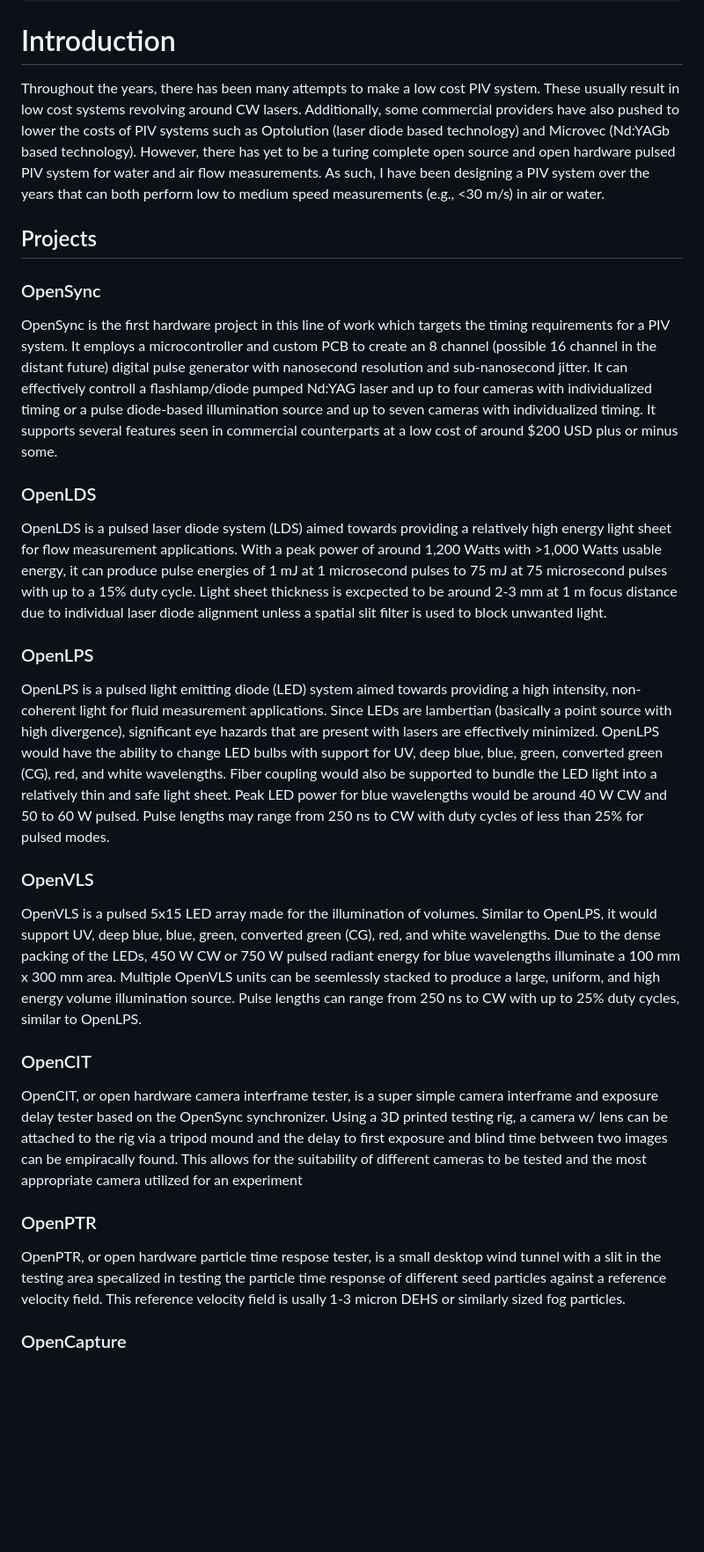
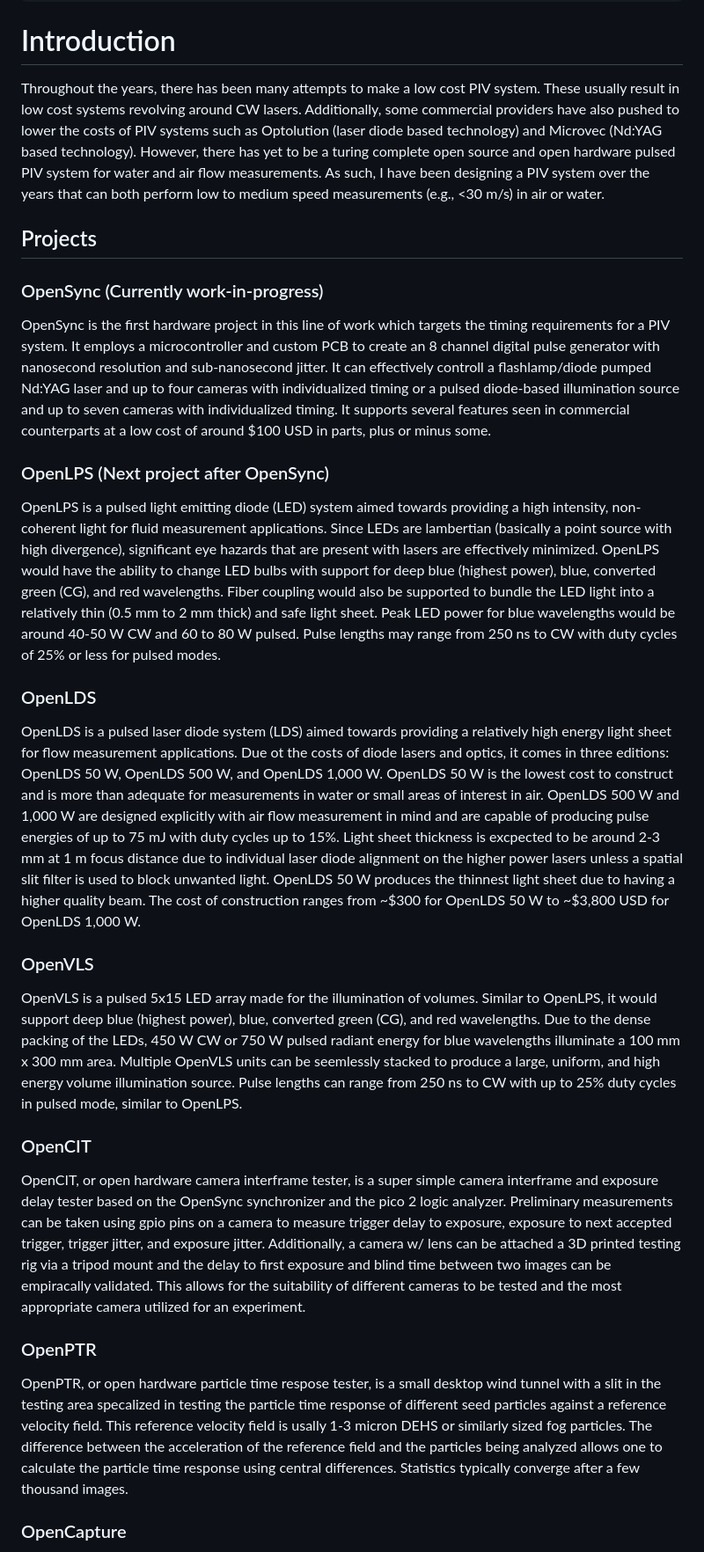
Before and after one commit to ErichZimmer/erichzimmer.github.io, a Markdown page: pages/research/project-future.md, the part around the change. Shown at 88% size. Drawn GitHub-style; blank space fills up the shorter version.

```diff
--- a/pages/research/project-future.md
+++ b/pages/research/project-future.md
@@ -9,27 +9,27 @@ summary: "Future projects for PIV hardware and software."
 ---
 
 # Introduction
-Throughout the years, there has been many attempts to make a low cost PIV system. These usually result in low cost systems revolving around CW lasers. Additionally, some commercial providers have also pushed to lower the costs of PIV systems such as Optolution (laser diode based technology) and Microvec (Nd:YAGb based technology). However, there has yet to be a turing complete open source and open hardware pulsed PIV system for water and air flow measurements. As such, I have been designing a PIV system over the years that can both perform low to medium speed measurements (e.g., <30 m/s) in air or water.
+Throughout the years, there has been many attempts to make a low cost PIV system. These usually result in low cost systems revolving around CW lasers. Additionally, some commercial providers have also pushed to lower the costs of PIV systems such as Optolution (laser diode based technology) and Microvec (Nd:YAG based technology). However, there has yet to be a turing complete open source and open hardware pulsed PIV system for water and air flow measurements. As such, I have been designing a PIV system over the years that can both perform low to medium speed measurements (e.g., <30 m/s) in air or water.
 
 ## Projects
 
-### OpenSync
-OpenSync is the first hardware project in this line of work which targets the timing requirements for a PIV system. It employs a microcontroller and custom PCB to create an 8 channel (possible 16 channel in the distant future) digital pulse generator with nanosecond resolution and sub-nanosecond jitter. It can effectively controll a flashlamp/diode pumped Nd:YAG laser and up to four cameras with individualized timing or a pulse diode-based illumination source and up to seven cameras with individualized timing. It supports several features seen in commercial counterparts at a low cost of around $200 USD plus or minus some.
+### OpenSync (Currently work-in-progress)
+OpenSync is the first hardware project in this line of work which targets the timing requirements for a PIV system. It employs a microcontroller and custom PCB to create an 8 channel digital pulse generator with nanosecond resolution and sub-nanosecond jitter. It can effectively controll a flashlamp/diode pumped Nd:YAG laser and up to four cameras with individualized timing or a pulsed diode-based illumination source and up to seven cameras with individualized timing. It supports several features seen in commercial counterparts at a low cost of around $100 USD in parts, plus or minus some.
+
+### OpenLPS (Next project after OpenSync)
+OpenLPS is a pulsed light emitting diode (LED) system aimed towards providing a high intensity, non-coherent light for fluid measurement applications. Since LEDs are lambertian (basically a point source with high divergence), significant eye hazards that are present with lasers are effectively minimized. OpenLPS would have the ability to change LED bulbs with support for deep blue (highest power), blue, converted green (CG), and red wavelengths. Fiber coupling would also be supported to bundle the LED light into a relatively thin (0.5 mm to 2 mm thick) and safe light sheet. Peak LED power for blue wavelengths would be around 40-50 W CW and 60 to 80 W pulsed. Pulse lengths may range from 250 ns to CW with duty cycles of 25% or less for pulsed modes.
 
 ### OpenLDS
-OpenLDS is a pulsed laser diode system (LDS) aimed towards providing a relatively high energy light sheet for flow measurement applications. With a peak power of around 1,200 Watts with >1,000 Watts usable energy, it can produce pulse energies of 1 mJ at 1 microsecond pulses to 75 mJ at 75 microsecond pulses with up to a 15% duty cycle. Light sheet thickness is excpected to be around 2-3 mm at 1 m focus distance due to individual laser diode alignment unless a spatial slit filter is used to block unwanted light.
-
-### OpenLPS
-OpenLPS is a pulsed light emitting diode (LED) system aimed towards providing a high intensity, non-coherent light for fluid measurement applications. Since LEDs are lambertian (basically a point source with high divergence), significant eye hazards that are present with lasers are effectively minimized. OpenLPS would have the ability to change LED bulbs with support for UV, deep blue, blue, green, converted green (CG), red, and white wavelengths. Fiber coupling would also be supported to bundle the LED light into a relatively thin and safe light sheet. Peak LED power for blue wavelengths would be around 40 W CW and 50 to 60 W pulsed. Pulse lengths may range from 250 ns to CW with duty cycles of less than 25% for pulsed modes.
+OpenLDS is a pulsed laser diode system (LDS) aimed towards providing a relatively high energy light sheet for flow measurement applications. Due ot the costs of diode lasers and optics, it comes in three editions: OpenLDS 50 W, OpenLDS 500 W, and OpenLDS 1,000 W. OpenLDS 50 W is the lowest cost to construct and is more than adequate for measurements in water or small areas of interest in air. OpenLDS 500 W and 1,000 W are designed explicitly with air flow measurement in mind and are capable of producing pulse energies of up to 75 mJ with duty cycles up to 15%. Light sheet thickness is excpected to be around 2-3 mm at 1 m focus distance due to individual laser diode alignment on the higher power lasers unless a spatial slit filter is used to block unwanted light. OpenLDS 50 W produces the thinnest light sheet due to having a higher quality beam. The cost of construction ranges from ~$300 for OpenLDS 50 W to ~$3,800 USD for OpenLDS 1,000 W.
 
 ### OpenVLS
-OpenVLS is a pulsed 5x15 LED array made for the illumination of volumes. Similar to OpenLPS, it would support UV, deep blue, blue, green, converted green (CG), red, and white wavelengths. Due to the dense packing of the LEDs, 450 W CW or 750 W pulsed radiant energy for blue wavelengths illuminate a 100 mm x 300 mm area. Multiple OpenVLS units can be seemlessly stacked to produce a large, uniform, and high energy volume illumination source. Pulse lengths can range from 250 ns to CW with up to 25% duty cycles, similar to OpenLPS.
+OpenVLS is a pulsed 5x15 LED array made for the illumination of volumes. Similar to OpenLPS, it would support deep blue (highest power), blue, converted green (CG), and red wavelengths. Due to the dense packing of the LEDs, 450 W CW or 750 W pulsed radiant energy for blue wavelengths illuminate a 100 mm x 300 mm area. Multiple OpenVLS units can be seemlessly stacked to produce a large, uniform, and high energy volume illumination source. Pulse lengths can range from 250 ns to CW with up to 25% duty cycles in pulsed mode, similar to OpenLPS.
 
 ### OpenCIT
-OpenCIT, or open hardware camera interframe tester, is a super simple camera interframe and exposure delay tester based on the OpenSync synchronizer. Using a 3D printed testing rig, a camera w/ lens can be attached to the rig via a tripod mound and the delay to first exposure and blind time between two images can be empiracally found. This allows for the suitability of different cameras to be tested and the most appropriate camera utilized for an experiment
+OpenCIT, or open hardware camera interframe tester, is a super simple camera interframe and exposure delay tester based on the OpenSync synchronizer and the pico 2 logic analyzer. Preliminary measurements can be taken using gpio pins on a camera to measure trigger delay to exposure, exposure to next accepted trigger, trigger jitter, and exposure jitter. Additionally, a camera w/ lens can be attached a  3D printed testing rig via a tripod mount and the delay to first exposure and blind time between two images can be empiracally validated. This allows for the suitability of different cameras to be tested and the most appropriate camera utilized for an experiment.
 
 ### OpenPTR
-OpenPTR, or open hardware particle time respose tester, is a small desktop wind tunnel with a slit in the testing area specalized in testing the particle time response of different seed particles against a reference velocity field. This reference velocity field is usally 1-3 micron DEHS or similarly sized fog particles.
+OpenPTR, or open hardware particle time respose tester, is a small desktop wind tunnel with a slit in the testing area specalized in testing the particle time response of different seed particles against a reference velocity field. This reference velocity field is usally 1-3 micron DEHS or similarly sized fog particles. The difference between the acceleration of the reference field and the particles being analyzed allows one to calculate the particle time response using central differences. Statistics typically converge after a few thousand images.
 
 ### OpenCapture
 OpenCapture is an open source PIV image aquisition software that uses camera and synchronzier configs to simplify a PIV experiment. Camera profiles can be extracted from the information obtained from OpenCIT in addition to user-set exposure times. OpenSync profiles can be user generated and is loaded into an OpenSync device before an experiment is started. A CLI and GUI will be supplied for user convienence once the software design has been finished.
```
Also changed, not shown: pages/blogs/blog-openpiv-cxx-performance.md (+2 -2 lines), pages/research/project-opensync.md (+148 -17 lines).
